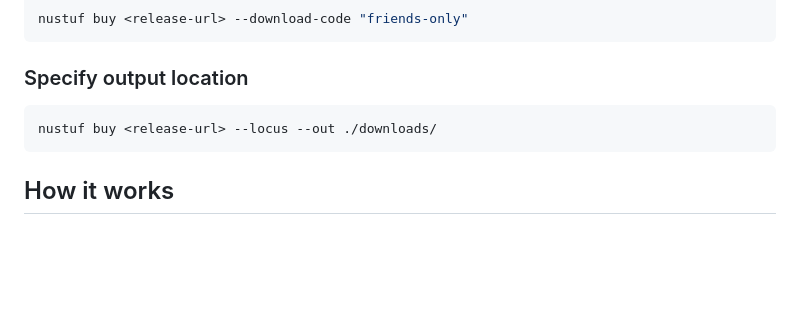
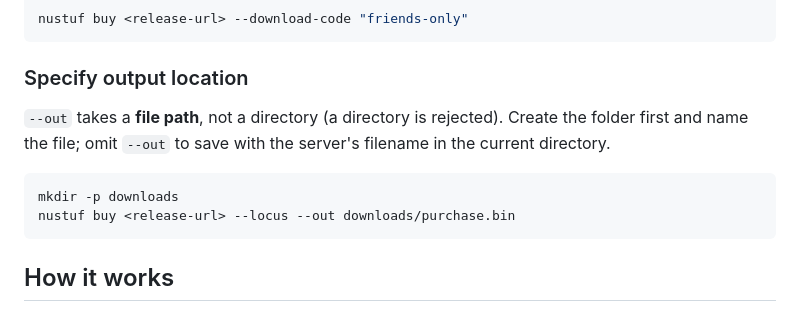
Before and after one commit to eucalyptus-viminalis/nustuf, a Markdown page: skills/nustuf-buy/SKILL.md, the part around the change. GitHub-like rendering; blank space fills up the shorter version.

Commit message:
docs: nustuf-buy --out takes a file path, not a directory

````diff
--- a/skills/nustuf-buy/SKILL.md
+++ b/skills/nustuf-buy/SKILL.md
@@ -89,8 +89,11 @@ nustuf buy <release-url> --download-code "friends-only"
 
 ### Specify output location
 
+`--out` takes a **file path**, not a directory (a directory is rejected). Create the folder first and name the file; omit `--out` to save with the server's filename in the current directory.
+
 ```bash
-nustuf buy <release-url> --locus --out ./downloads/
+mkdir -p downloads
+nustuf buy <release-url> --locus --out downloads/purchase.bin
 ```
 
 ## How it works
````
